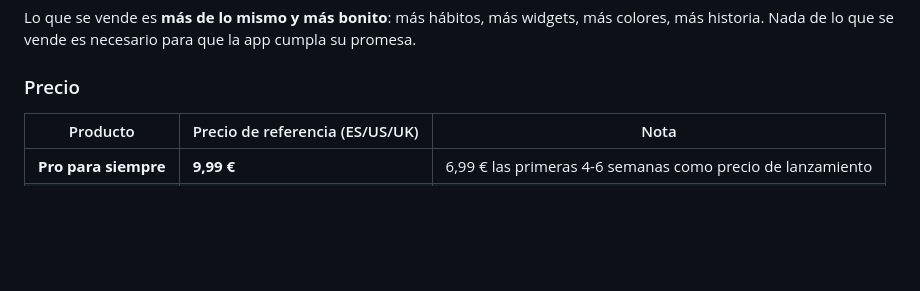
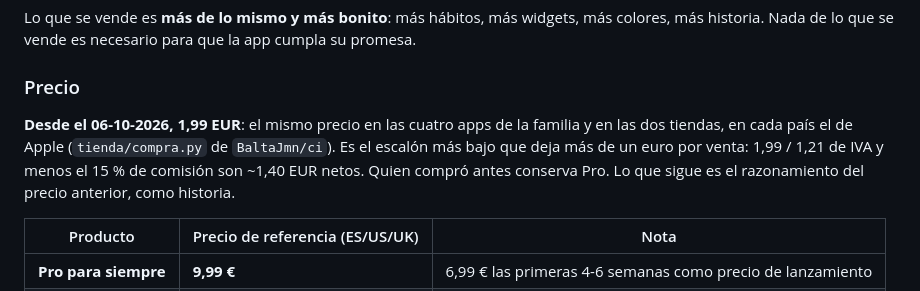
Before and after one commit to BaltaJmn/quilt, a Markdown page: SPEC.md, the part around the change. Drawn GitHub-style; blank space fills up the shorter version.

```diff
--- a/SPEC.md
+++ b/SPEC.md
@@ -169,6 +169,11 @@ Lo que se vende es **más de lo mismo y más bonito**: más hábitos, más widge
 Nada de lo que se vende es necesario para que la app cumpla su promesa.
 
 ### Precio
+
+**Desde el 06-10-2026, 1,99 EUR**: el mismo precio en las cuatro apps de la familia y en las dos
+tiendas, en cada país el de Apple (`tienda/compra.py` de `BaltaJmn/ci`). Es el escalón más bajo que deja
+más de un euro por venta: 1,99 / 1,21 de IVA y menos el 15 % de comisión son ~1,40 EUR netos. Quien
+compró antes conserva Pro. Lo que sigue es el razonamiento del precio anterior, como historia.
 
 | Producto | Precio de referencia (ES/US/UK) | Nota |
 |---|---|---|
```
Also changed, not shown: store/formularios.md (+2 -2 lines).
